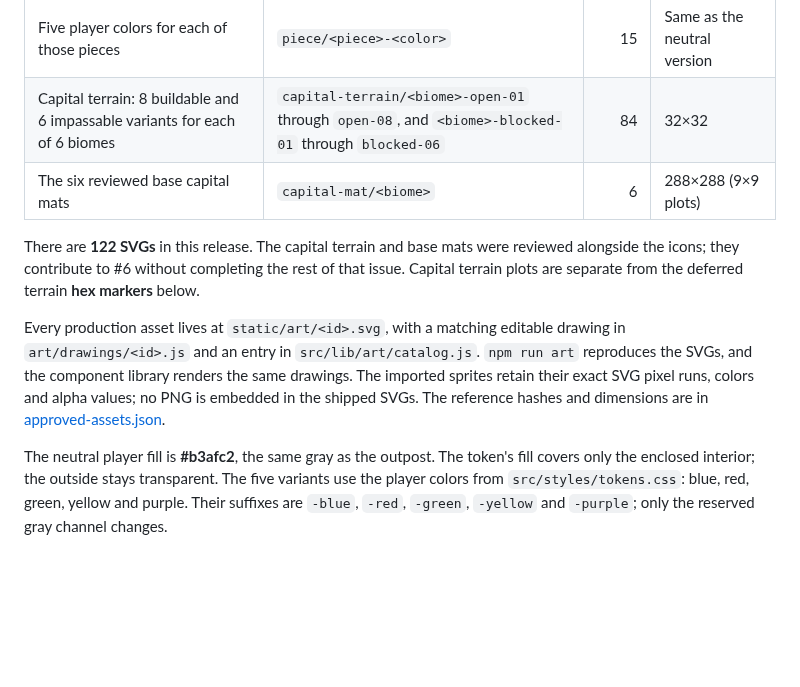
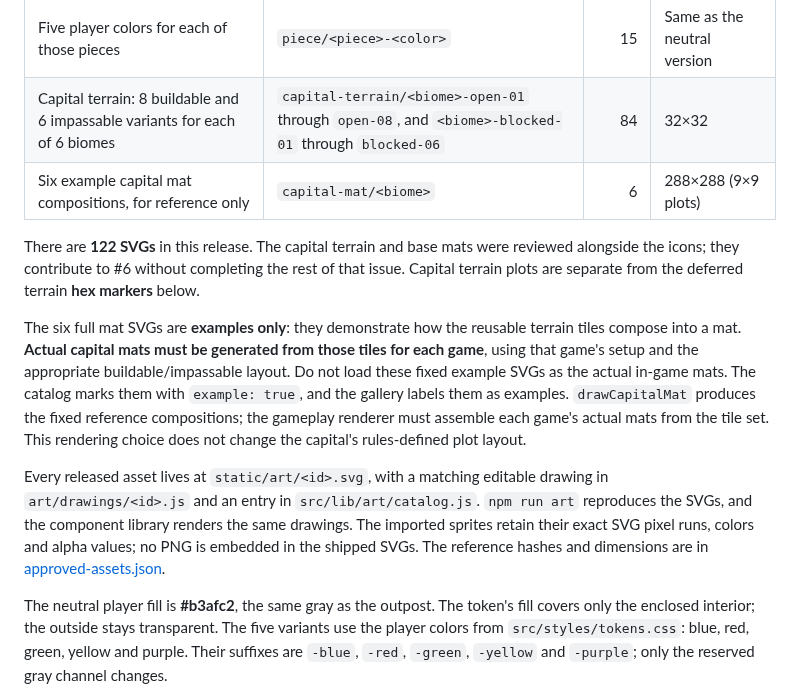
Before and after one commit to serferdinand2/the-rug-game, a Markdown page: docs/art/issue-5.md, the part around the change. Drawn GitHub-style; blank space fills up the shorter version.

```diff
--- a/docs/art/issue-5.md
+++ b/docs/art/issue-5.md
@@ -10,11 +10,13 @@ The owner approved the artwork developed in the local mockup on 2026-10-23 and r
 | Neutral player token and upright/toppled outposts | `piece/token`, `piece/outpost`, `piece/outpost-toppled` | 3 | Token 32×32; flags 128×128 |
 | Five player colors for each of those pieces | `piece/<piece>-<color>` | 15 | Same as the neutral version |
 | Capital terrain: 8 buildable and 6 impassable variants for each of 6 biomes | `capital-terrain/<biome>-open-01` through `open-08`, and `<biome>-blocked-01` through `blocked-06` | 84 | 32×32 |
-| The six reviewed base capital mats | `capital-mat/<biome>` | 6 | 288×288 (9×9 plots) |
+| Six example capital mat compositions, for reference only | `capital-mat/<biome>` | 6 | 288×288 (9×9 plots) |
 
 There are **122 SVGs** in this release. The capital terrain and base mats were reviewed alongside the icons; they contribute to #6 without completing the rest of that issue. Capital terrain plots are separate from the deferred terrain **hex markers** below.
 
-Every production asset lives at `static/art/<id>.svg`, with a matching editable drawing in `art/drawings/<id>.js` and an entry in `src/lib/art/catalog.js`. `npm run art` reproduces the SVGs, and the component library renders the same drawings. The imported sprites retain their exact SVG pixel runs, colors and alpha values; no PNG is embedded in the shipped SVGs. The reference hashes and dimensions are in [approved-assets.json](approved-assets.json).
+The six full mat SVGs are **examples only**: they demonstrate how the reusable terrain tiles compose into a mat. **Actual capital mats must be generated from those tiles for each game**, using that game's setup and the appropriate buildable/impassable layout. Do not load these fixed example SVGs as the actual in-game mats. The catalog marks them with `example: true`, and the gallery labels them as examples. `drawCapitalMat` produces the fixed reference compositions; the gameplay renderer must assemble each game's actual mats from the tile set. This rendering choice does not change the capital's rules-defined plot layout.
+
+Every released asset lives at `static/art/<id>.svg`, with a matching editable drawing in `art/drawings/<id>.js` and an entry in `src/lib/art/catalog.js`. `npm run art` reproduces the SVGs, and the component library renders the same drawings. The imported sprites retain their exact SVG pixel runs, colors and alpha values; no PNG is embedded in the shipped SVGs. The reference hashes and dimensions are in [approved-assets.json](approved-assets.json).
 
 The neutral player fill is **#b3afc2**, the same gray as the outpost. The token's fill covers only the enclosed interior; the outside stays transparent. The five variants use the player colors from `src/styles/tokens.css`: blue, red, green, yellow and purple. Their suffixes are `-blue`, `-red`, `-green`, `-yellow` and `-purple`; only the reserved gray channel changes.
 
```
Also changed, not shown: CLAUDE.md (+3 -1 lines), README.md (+2 -0 lines), docs/ui/screens/issue-5-terrain.png, 15 other files.
